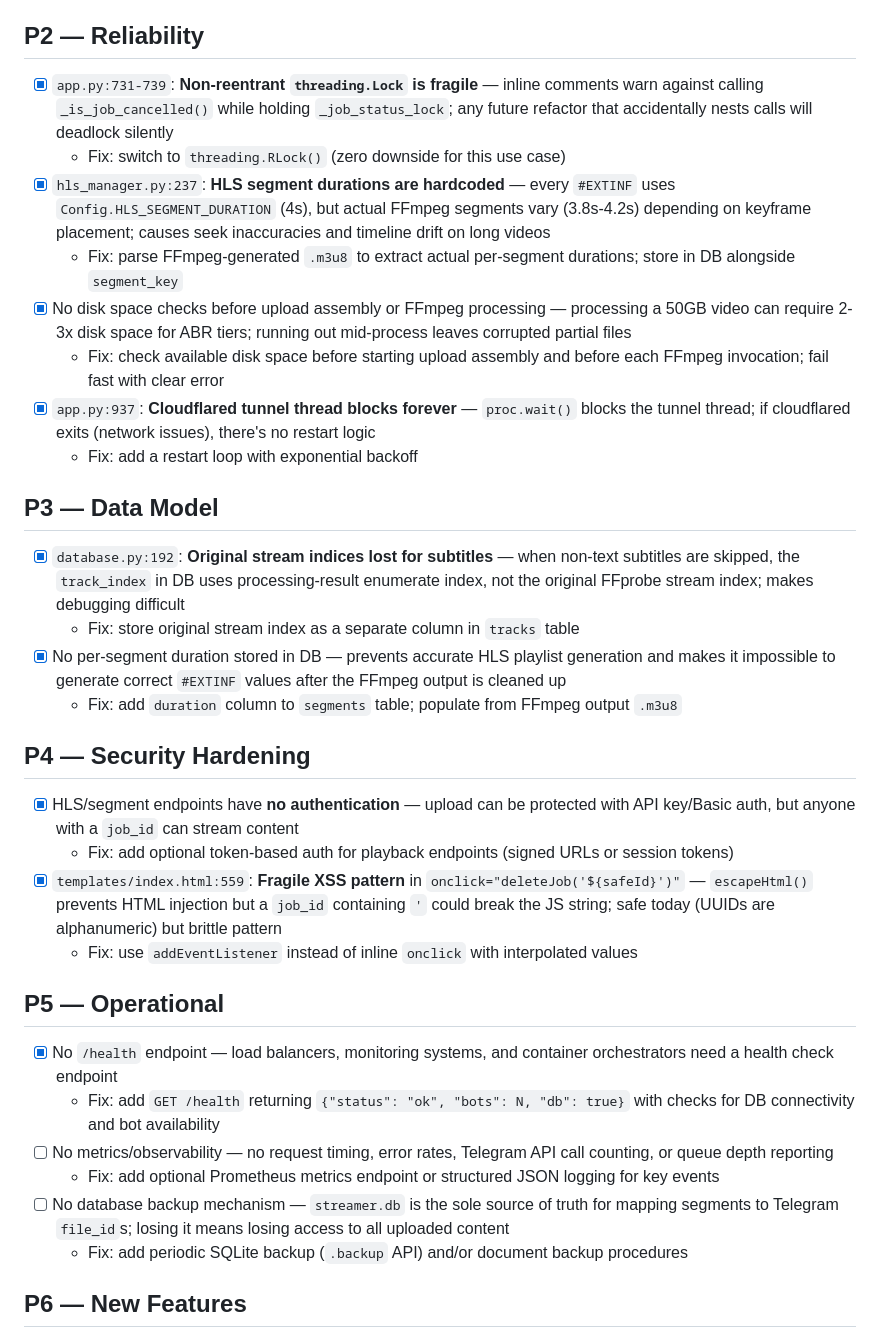
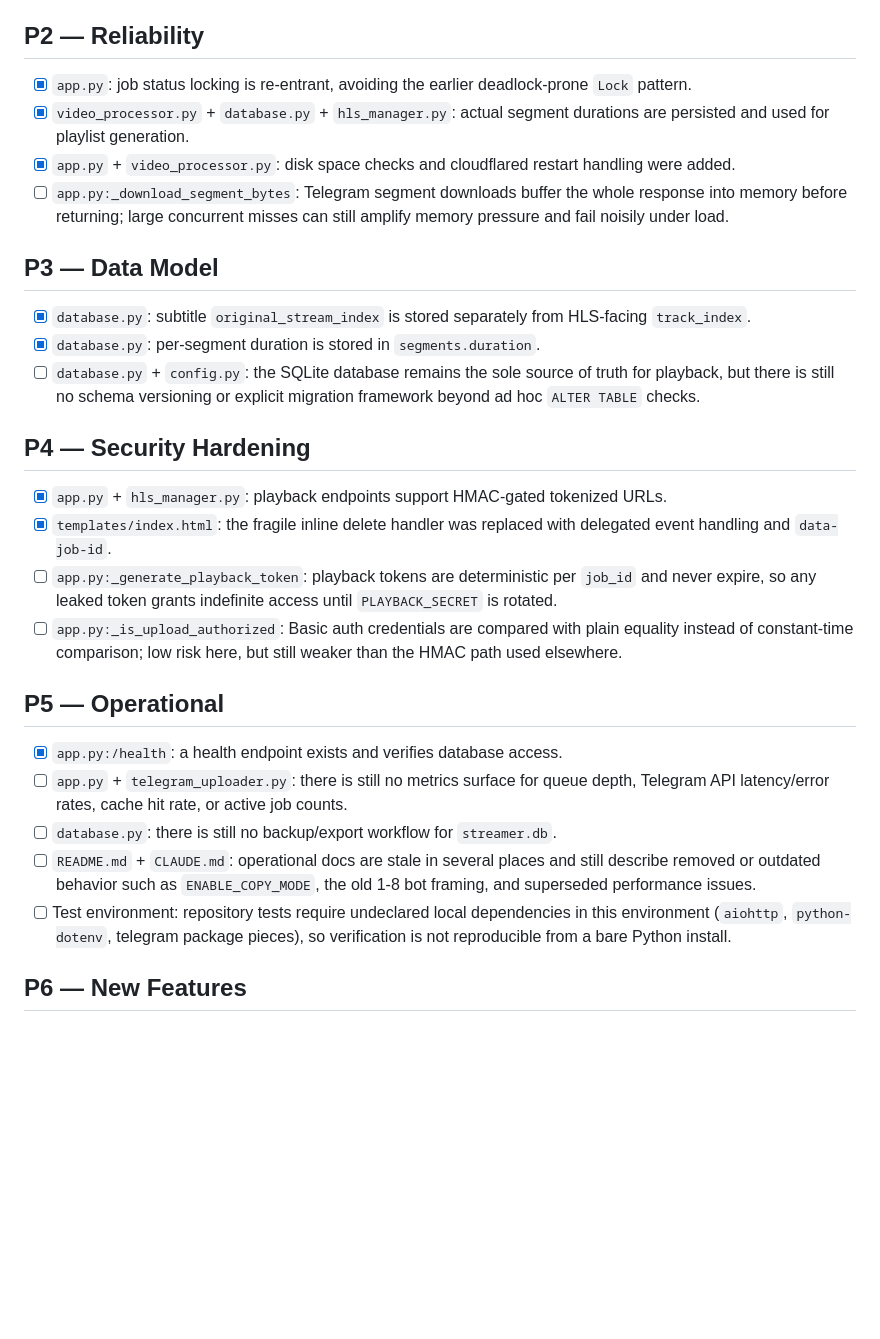
Before and after one commit to pirelike/Telegram-HLS-Streamer, a Markdown page: todo.md, the part around one of its changes. Drawn GitHub-style; blank space fills up the shorter version.

```diff
--- a/todo.md
+++ b/todo.md
@@ -40,37 +16,31 @@
 
 ## P2 — Reliability
 
-- [x] `app.py:731-739`: **Non-reentrant `threading.Lock` is fragile** — inline comments warn against calling `_is_job_cancelled()` while holding `_job_status_lock`; any future refactor that accidentally nests calls will deadlock silently
-  - Fix: switch to `threading.RLock()` (zero downside for this use case)
-- [x] `hls_manager.py:237`: **HLS segment durations are hardcoded** — every `#EXTINF` uses `Config.HLS_SEGMENT_DURATION` (4s), but actual FFmpeg segments vary (3.8s-4.2s) depending on keyframe placement; causes seek inaccuracies and timeline drift on long videos
-  - Fix: parse FFmpeg-generated `.m3u8` to extract actual per-segment durations; store in DB alongside `segment_key`
-- [x] No disk space checks before upload assembly or FFmpeg processing — processing a 50GB video can require 2-3x disk space for ABR tiers; running out mid-process leaves corrupted partial files
-  - Fix: check available disk space before starting upload assembly and before each FFmpeg invocation; fail fast with clear error
-- [x] `app.py:937`: **Cloudflared tunnel thread blocks forever** — `proc.wait()` blocks the tunnel thread; if cloudflared exits (network issues), there's no restart logic
-  - Fix: add a restart loop with exponential backoff
+- [x] `app.py`: job status locking is re-entrant, avoiding the earlier deadlock-prone `Lock` pattern.
+- [x] `video_processor.py` + `database.py` + `hls_manager.py`: actual segment durations are persisted and used for playlist generation.
+- [x] `app.py` + `video_processor.py`: disk space checks and cloudflared restart handling were added.
+- [ ] `app.py:_download_segment_bytes`: Telegram segment downloads buffer the whole response into memory before returning; large concurrent misses can still amplify memory pressure and fail noisily under load.
 
 ## P3 — Data Model
 
-- [x] `database.py:192`: **Original stream indices lost for subtitles** — when non-text subtitles are skipped, the `track_index` in DB uses processing-result enumerate index, not the original FFprobe stream index; makes debugging difficult
-  - Fix: store original stream index as a separate column in `tracks` table
-- [x] No per-segment duration stored in DB — prevents accurate HLS playlist generation and makes it impossible to generate correct `#EXTINF` values after the FFmpeg output is cleaned up
-  - Fix: add `duration` column to `segments` table; populate from FFmpeg output `.m3u8`
+- [x] `database.py`: subtitle `original_stream_index` is stored separately from HLS-facing `track_index`.
+- [x] `database.py`: per-segment duration is stored in `segments.duration`.
+- [ ] `database.py` + `config.py`: the SQLite database remains the sole source of truth for playback, but there is still no schema versioning or explicit migration framework beyond ad hoc `ALTER TABLE` checks.
 
 ## P4 — Security Hardening
 
-- [x] HLS/segment endpoints have **no authentication** — upload can be protected with API key/Basic auth, but anyone with a `job_id` can stream content
-  - Fix: add optional token-based auth for playback endpoints (signed URLs or session tokens)
-- [x] `templates/index.html:559`: **Fragile XSS pattern** in `onclick="deleteJob('${safeId}')"` — `escapeHtml()` prevents HTML injection but a `job_id` containing `'` could break the JS string; safe today (UUIDs are alphanumeric) but brittle pattern
-  - Fix: use `addEventListener` instead of inline `onclick` with interpolated values
+- [x] `app.py` + `hls_manager.py`: playback endpoints support HMAC-gated tokenized URLs.
+- [x] `templates/index.html`: the fragile inline delete handler was replaced with delegated event handling and `data-job-id`.
+- [ ] `app.py:_generate_playback_token`: playback tokens are deterministic per `job_id` and never expire, so any leaked token grants indefinite access until `PLAYBACK_SECRET` is rotated.
+- [ ] `app.py:_is_upload_authorized`: Basic auth credentials are compared with plain equality instead of constant-time comparison; low risk here, but still weaker than the HMAC path used elsewhere.
 
 ## P5 — Operational
 
-- [x] No `/health` endpoint — load balancers, monitoring systems, and container orchestrators need a health check endpoint
-  - Fix: add `GET /health` returning `{"status": "ok", "bots": N, "db": true}` with checks for DB connectivity and bot availability
-- [ ] No metrics/observability — no request timing, error rates, Telegram API call counting, or queue depth reporting
-  - Fix: add optional Prometheus metrics endpoint or structured JSON logging for key events
-- [ ] No database backup mechanism — `streamer.db` is the sole source of truth for mapping segments to Telegram `file_id`s; losing it means losing access to all uploaded content
-  - Fix: add periodic SQLite backup (`.backup` API) and/or document backup procedures
+- [x] `app.py:/health`: a health endpoint exists and verifies database access.
+- [ ] `app.py` + `telegram_uploader.py`: there is still no metrics surface for queue depth, Telegram API latency/error rates, cache hit rate, or active job counts.
+- [ ] `database.py`: there is still no backup/export workflow for `streamer.db`.
+- [ ] `README.md` + `CLAUDE.md`: operational docs are stale in several places and still describe removed or outdated behavior such as `ENABLE_COPY_MODE`, the old 1-8 bot framing, and superseded performance issues.
+- [ ] Test environment: repository tests require undeclared local dependencies in this environment (`aiohttp`, `python-dotenv`, telegram package pieces), so verification is not reproducible from a bare Python install.
 
 ## P6 — New Features
 
```
Also changed, not shown: other parts of todo.md (+20 -47 lines).
